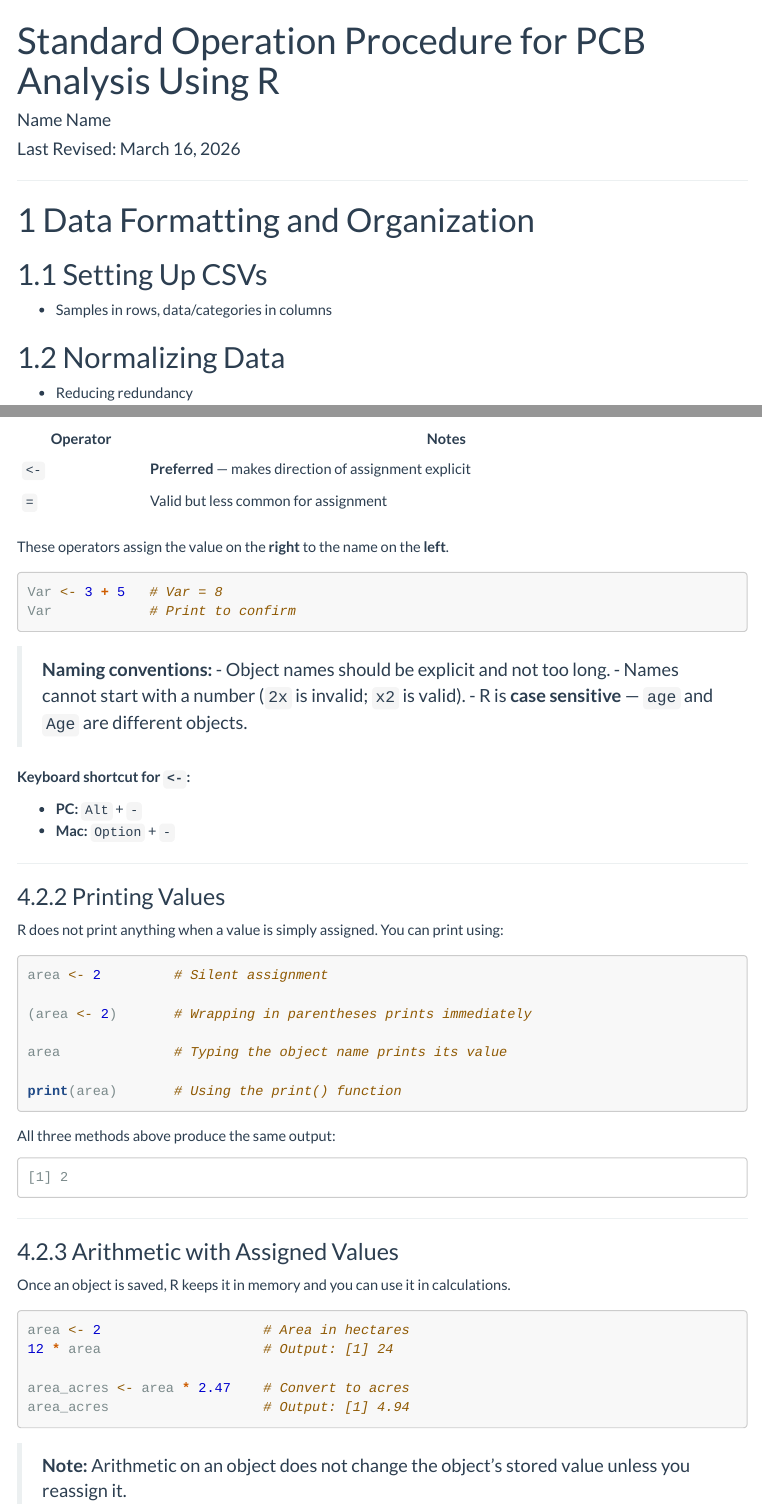
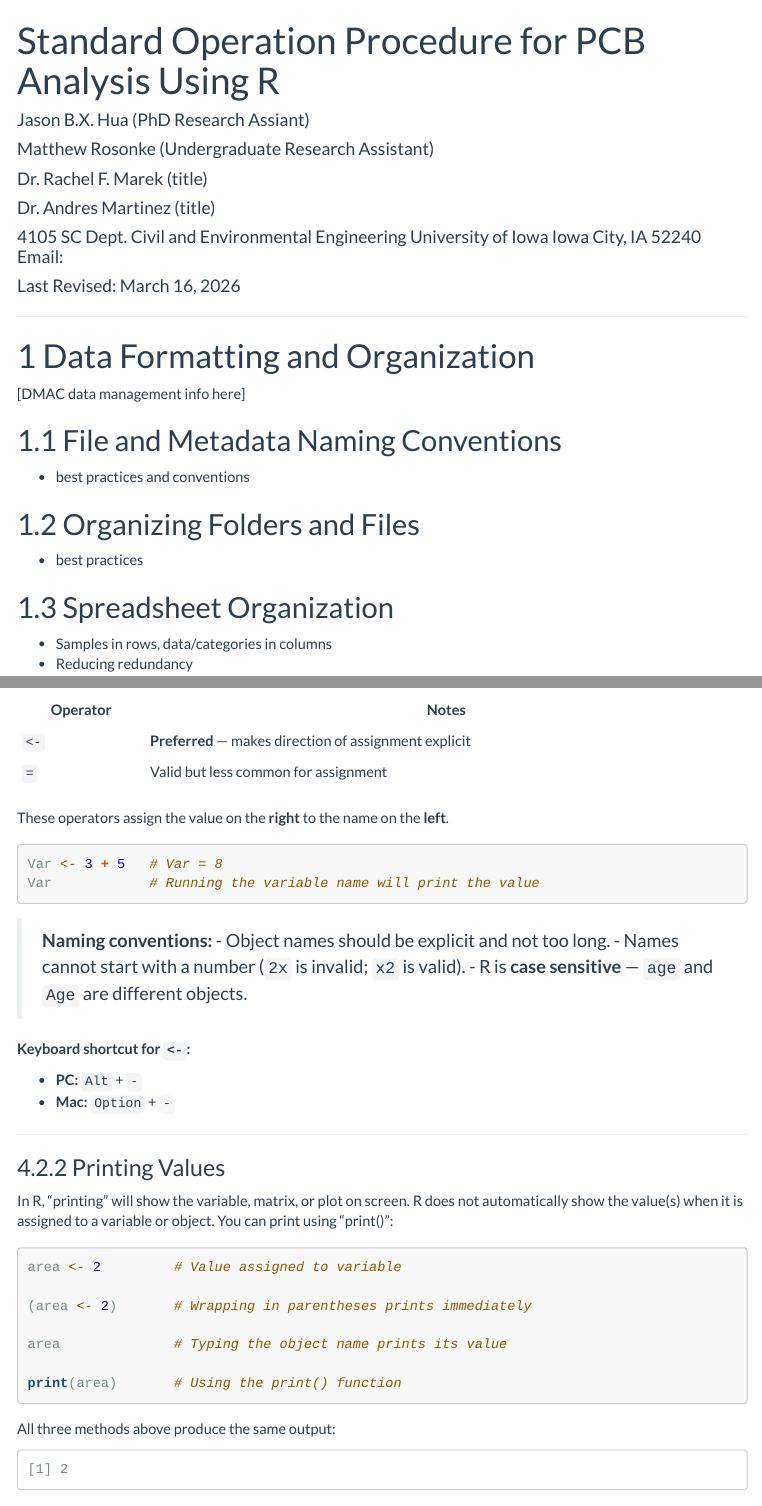
Before and after one commit to jbxhua/ISRP_R_SOP, an R Markdown document (R_SOP_tutorial.Rmd): the page in a window 1100 px wide, from its top, and a second part further down, joined at a grey line. Rendered offline with R 4.5, knitr and Pandoc, with nearby package versions; menus at the side of the page are left out; long lines of code are wrapped.

Commit message:
Updated names/affiliations and parts of sections 1 and 3

````diff
--- a/R_SOP_tutorial.Rmd
+++ b/R_SOP_tutorial.Rmd
@@ -1,7 +1,21 @@
 ---
 title: "Standard Operation Procedure for PCB Analysis Using R"
-author: "Name Name"
 date: "Last Revised: `r format(Sys.Date(), '%B %d, %Y')`"
+author: |
+  Jason B.X. Hua (PhD Research Assiant)
+
+  Matthew Rosonke (Undergraduate Research Assistant)
+
+  Dr. Rachel F. Marek (title)
+
+  Dr. Andres Martinez (title)
+
+  4105 SC
+  Dept. Civil and Environmental Engineering
+  University of Iowa
+  Iowa City, IA 52240
+  Email:
+affiliation:
 output:
   html_document:
     toc: true
@@ -30,12 +44,19 @@
 
 # Data Formatting and Organization
 
-## Setting Up CSVs
+[DMAC data management info here]
+
+## File and Metadata Naming Conventions
+
+- best practices and conventions
+
+## Organizing Folders and Files
+
+- best practices
+
+## Spreadsheet Organization
 
 - Samples in rows, data/categories in columns
-
-## Normalizing Data
-
 - Reducing redundancy
 
 ---
@@ -183,7 +204,7 @@
 
 ```{r assignment}
 Var <- 3 + 5   # Var = 8
-Var            # Print to confirm
+Var            # Running the variable name will print the value
 ```
 
 > **Naming conventions:**
@@ -200,10 +221,10 @@
 
 ### Printing Values
 
-R does not print anything when a value is simply assigned. You can print using:
+In R, "printing" will show the variable, matrix, or plot on screen. R does not automatically show the value(s) when it is assigned to a variable or object. You can print using "print()":
 
 ```{r printing}
-area <- 2         # Silent assignment
+area <- 2         # Value assigned to variable
 
 (area <- 2)       # Wrapping in parentheses prints immediately
 
````
Also changed, not shown: R_SOP_tutorial.html (added), R_SOP_tutorial.Rmd (6 more changed lines), 1 other file.
